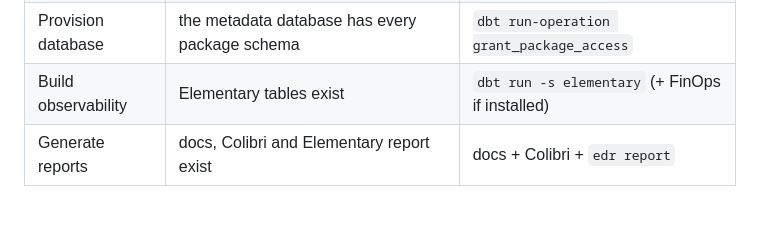
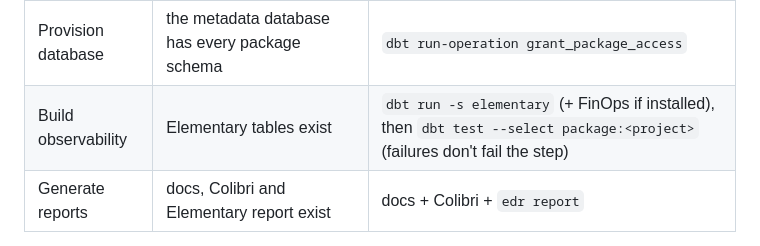
Before and after one commit to omaryehia015/capgemini-dbt-portal-deploy, a Markdown page: docs/ONBOARDING.md, the part around the change. GitHub-like rendering; blank space fills up the shorter version.

Commit message:
Elementary report always shows the project's test results
The report was empty although Elementary held 242 test results: `edr
report` reads through the project's own `elementary` profile, which in
client projects often points at the business database (here PHARMA.PUBLIC)
instead of where dbt built Elementary's tables (CLIENT_METADATA.elementary).

- edr now runs with a portal-written `elementary` profile: the portal's
  Snowflake connection (password stays in the environment) and the
  database/schema dbt actually used, read from manifest.json. Falls back
  to the project's profiles when the location or credentials are unknown.
- Onboarding's "Build observability models" step also runs the project's
  own tests (`dbt test --select package:<project>`), so the first report
  has results; failing tests don't fail the step. portal.py refresh runs
  this step daily, so the report stays current.
- dbt Runner: a `test` or `build` regenerates the Elementary report in the
  same job. A new Step(always=True) runs after a failed step without
  changing the job's result, so failing tests still show as failed.
- The page badge says "No test results yet" instead of "All Tests Passing"
  when there are no results.

Verified on pharma_dbt_project: report went from 0 to 76 tests; a runner
`dbt test` with a failing test ends "failed" and still refreshes the report.

Co-Authored-By: Claude Opus 5.5 <noreply@anthropic.com>

```diff
--- a/docs/ONBOARDING.md
+++ b/docs/ONBOARDING.md
@@ -59,7 +59,7 @@ The same steps are available later in the portal's **Onboarding** page:
 | Connect | project, profile, credentials and dbt are present | `dbt debug` (logs in to the warehouse) |
 | Install packages | every package in `package-lock.yml` is in `dbt_packages/` | `dbt deps` (retries transient mount errors) |
 | Provision database | the metadata database has every package schema | `dbt run-operation grant_package_access` |
-| Build observability | Elementary tables exist | `dbt run -s elementary` (+ FinOps if installed) |
+| Build observability | Elementary tables exist | `dbt run -s elementary` (+ FinOps if installed), then `dbt test --select package:<project>` (failures don't fail the step) |
 | Generate reports | docs, Colibri and Elementary report exist | docs + Colibri + `edr report` |
 
 *Provision* is limited to users with `governance.manage` (the Admin role). The sections below are for
```
